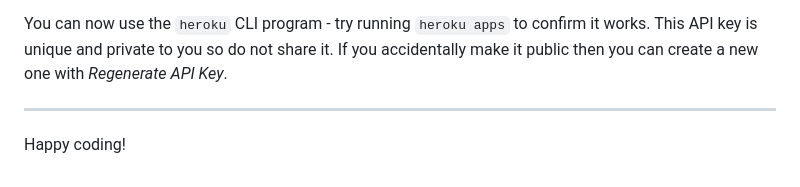
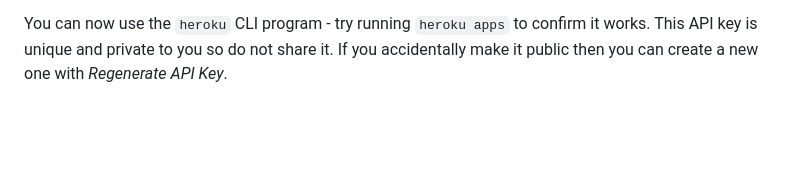
Before and after one commit to CedricNtwari/love-running, a Markdown page: README.md, the part around one of its changes. Rendered like a GitHub page; blank space fills up the shorter version.

```diff
--- a/README.md
+++ b/README.md
@@ -74,7 +74,3 @@ To log into the Heroku toolbelt CLI:
 5. Paste in your API key when asked
 
 You can now use the `heroku` CLI program - try running `heroku apps` to confirm it works. This API key is unique and private to you so do not share it. If you accidentally make it public then you can create a new one with _Regenerate API Key_.
-
----
-
-Happy coding!
```
Also changed, not shown: other parts of README.md (+1 -1 lines).
